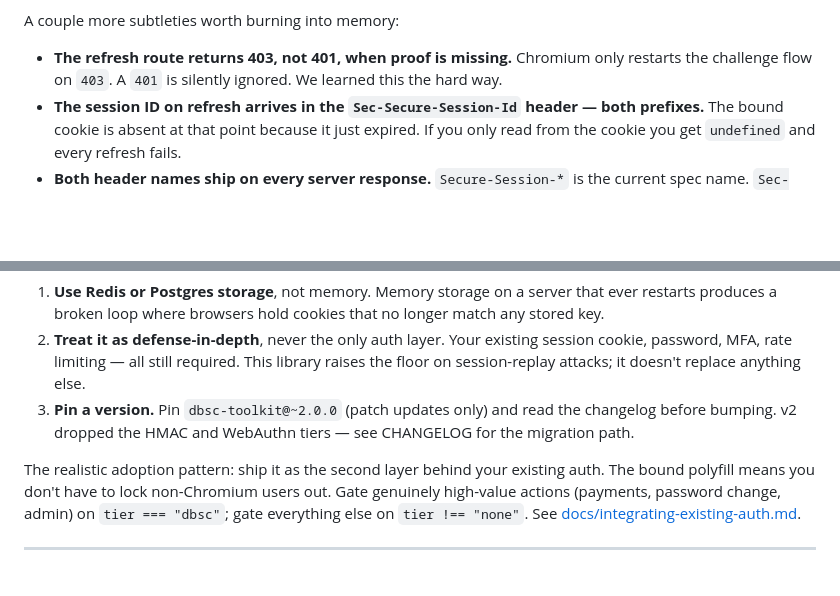
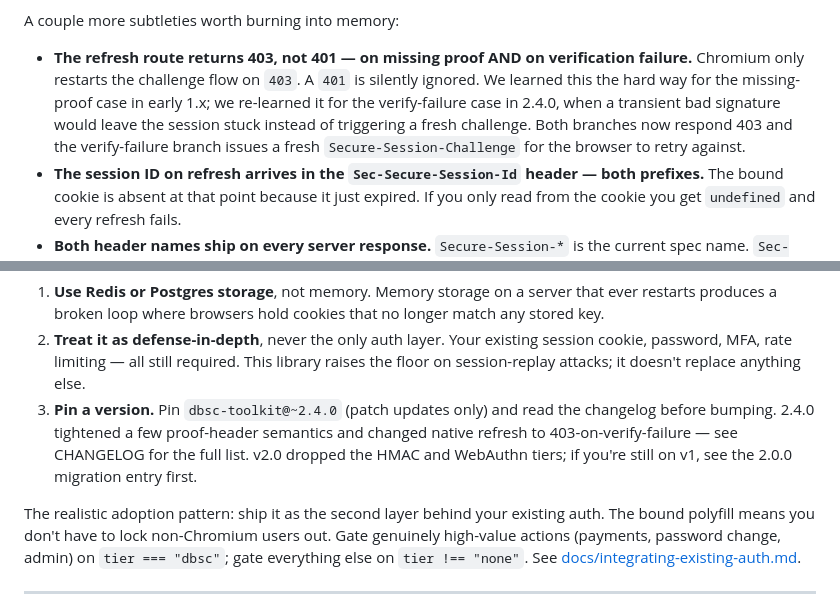
Before and after one commit to SulimanAbdulrazzaq/dbsc-toolkit, a Markdown page: HOW-IT-WORKS.md, 2 parts joined by grey strips. GitHub-like rendering; blank space fills up the shorter version.

Commit message:
docs: HOW-IT-WORKS — refresh-route status note + pinned-version update for 2.4.0
The 401-vs-403 callout was only describing the missing-proof branch. 2.4.0
extended the same logic to the verify-failure branch — a bad signature
used to leave Chromium stuck on 401 instead of restarting the challenge
flow. Note both branches now.

Pinned-version recommendation moved from ~2.0.0 to ~2.4.0 with a one-line
nudge toward the CHANGELOG for the tightened semantics.

```diff
--- a/HOW-IT-WORKS.md
+++ b/HOW-IT-WORKS.md
@@ -111,7 +111,7 @@ One gotcha that catches almost every first-time integrator: **registration is as
 
 A couple more subtleties worth burning into memory:
 
-- **The refresh route returns 403, not 401, when proof is missing.** Chromium only restarts the challenge flow on `403`. A `401` is silently ignored. We learned this the hard way.
+- **The refresh route returns 403, not 401 — on missing proof AND on verification failure.** Chromium only restarts the challenge flow on `403`. A `401` is silently ignored. We learned this the hard way for the missing-proof case in early 1.x; we re-learned it for the verify-failure case in 2.4.0, when a transient bad signature would leave the session stuck instead of triggering a fresh challenge. Both branches now respond 403 and the verify-failure branch issues a fresh `Secure-Session-Challenge` for the browser to retry against.
 - **The session ID on refresh arrives in the `Sec-Secure-Session-Id` header — both prefixes.** The bound cookie is absent at that point because it just expired. If you only read from the cookie you get `undefined` and every refresh fails.
 - **Both header names ship on every server response.** `Secure-Session-*` is the current spec name. `Sec-Session-*` is the older draft. Some Chromium builds straddle the cutover; we send both.
 - **The registration response body is required.** A bare `204 No Content` after registration looks fine in DevTools but causes the browser to silently terminate the session — registration appears successful, but no refresh ever happens. The JSON body with `session_identifier`, `refresh_url`, `scope`, and `credentials` is mandatory.
@@ -314,7 +314,7 @@ Honest table of what you're getting and where the rough edges are.
 
 1. **Use Redis or Postgres storage**, not memory. Memory storage on a server that ever restarts produces a broken loop where browsers hold cookies that no longer match any stored key.
 2. **Treat it as defense-in-depth**, never the only auth layer. Your existing session cookie, password, MFA, rate limiting — all still required. This library raises the floor on session-replay attacks; it doesn't replace anything else.
-3. **Pin a version.** Pin `dbsc-toolkit@~2.0.0` (patch updates only) and read the changelog before bumping. v2 dropped the HMAC and WebAuthn tiers — see CHANGELOG for the migration path.
+3. **Pin a version.** Pin `dbsc-toolkit@~2.4.0` (patch updates only) and read the changelog before bumping. 2.4.0 tightened a few proof-header semantics and changed native refresh to 403-on-verify-failure — see CHANGELOG for the full list. v2.0 dropped the HMAC and WebAuthn tiers; if you're still on v1, see the 2.0.0 migration entry first.
 
 The realistic adoption pattern: ship it as the second layer behind your existing auth. The bound polyfill means you don't have to lock non-Chromium users out. Gate genuinely high-value actions (payments, password change, admin) on `tier === "dbsc"`; gate everything else on `tier !== "none"`. See [docs/integrating-existing-auth.md](./docs/integrating-existing-auth.md).
 
```
